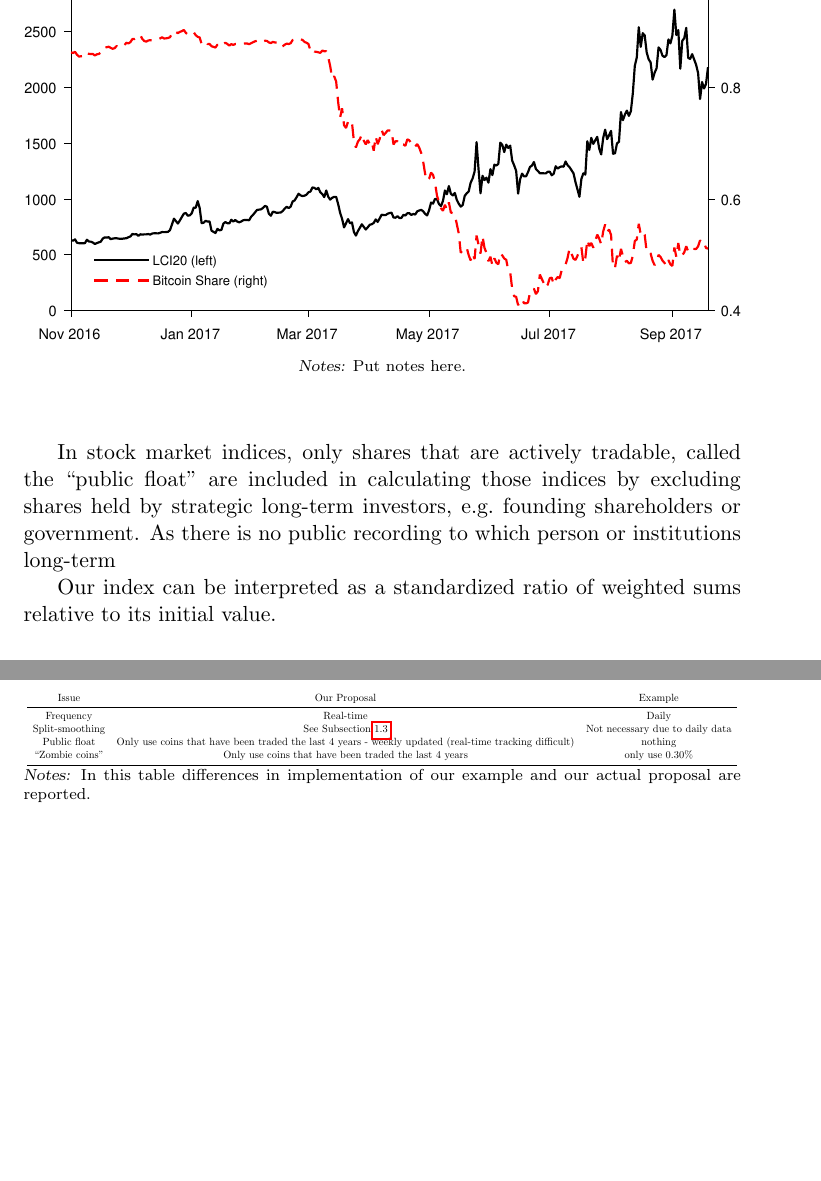
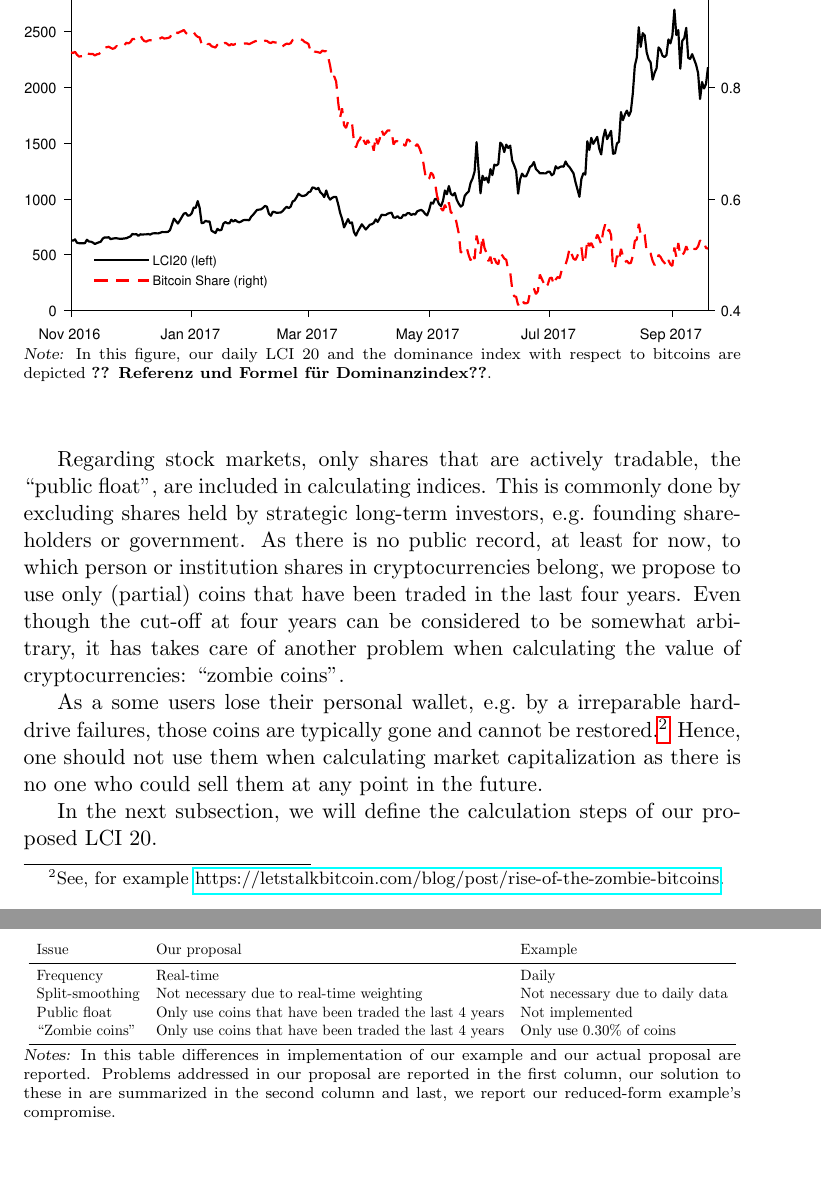
Before and after one commit to onnokleen/crypto-index, a LaTeX document (Paper/crypto-index.tex): two parts of pages 2 and 5 of 7 before the commit and two parts of pages 2 and 6 of 7 after it, joined at a grey line, cut so that both start at the same text, the shorter picture padded with empty space. Compiled offline with pdfLaTeX.

Commit message:
added text in beginning and figures

```diff
--- a/Paper/crypto-index.tex
+++ b/Paper/crypto-index.tex
@@ -49,17 +49,22 @@ Whereas $p_{i,t}$ and $q_{i,t}$ are ``hard facts'', market capitalization is a m
     \centering%
     \caption{Evolution of LCI20}\label{f:lci20}%
     \includegraphics[width=\textwidth]{figs/lci20.eps}%
-    \fnotes{Put notes here.}
+    \fnote{In this figure, our daily LCI 20 and the dominance index with respect to bitcoins are depicted \textbf{?? Referenz und Formel f\"ur Dominanzindex??}.}
     % \medskip\newline% Separate caption and notes
     % \begin{minipage}{\textwidth}
         % {\scriptsize \textit{Note:} Put notes here.\par}
     % \end{minipage}
 \end{figure}
 
-In stock market indices, only shares that are actively tradable, called the ``public float'' are included in calculating those indices by excluding shares held by strategic long-term investors, e.g.\ founding shareholders or government.
-As there is no public recording to which person or institutions long-term
+Regarding stock markets, only shares that are actively tradable, the ``public float'', are included in calculating indices.
+This is commonly done by excluding shares held by strategic long-term investors, e.g.\ founding shareholders or government.
+As there is no public record, at least for now, to which person or institution shares in cryptocurrencies belong, we propose to use only (partial) coins that have been traded in the last four years.
+Even though the cut-off at four years can be considered to be somewhat arbitrary, it has takes care of another problem when calculating the value of cryptocurrencies: ``zombie coins''.
 
-Our index can be interpreted as a standardized ratio of weighted sums relative to its initial value.
+As a some users lose their personal wallet, e.g.\ by a irreparable hard-drive failures, those coins are typically gone and cannot be restored.\footnote{See, for example \href{https://letstalkbitcoin.com/blog/post/rise-of-the-zombie-bitcoins}{https://letstalkbitcoin.com/blog/post/rise-of-the-zombie-bitcoins}.}
+Hence, one should not use them when calculating market capitalization as there is no one who could sell them at any point in the future.
+
+In the next subsection, we will define the calculation steps of our proposed LCI 20.
 
 \subsection{Six steps for calculating LCI 20}
 
@@ -133,20 +137,20 @@ https://www.coindesk.com/rethinking-bitcoin-market-cap/: In 2014, NVIDIA enginee
 \end{itemize}
 
 \begin{table*}
-\caption{Table explaining differences: proposal vs.\ example}
+\caption{Proposal vs.\ example}
 \centering
 \resizebox{\textwidth}{!}{
-\begin{tabular}{ccc}
-  Issue & Our Proposal & Example \\
+\begin{tabular}{lll}
+  Issue & Our proposal & Example \\
   \midrule
   Frequency & Real-time & Daily \\
-  Split-smoothing & See Subsection \ref{subseq:split_smoothing} & Not necessary due to daily data\\
-  Public float & Only use coins that have been traded the last 4 years - weekly updated (real-time tracking difficult) & nothing \\
-  ``Zombie coins'' & Only use coins that have been traded the last 4 years & only use 0.30\%\\
+  Split-smoothing & Not necessary due to real-time weighting & Not necessary due to daily data\\
+  Public float & Only use coins that have been traded the last 4 years & Not implemented \\
+  ``Zombie coins'' & Only use coins that have been traded the last 4 years & Only use 0.30\% of coins\\
 \bottomrule
 \end{tabular}
 }
-\fnotes{In this table differences in implementation of our example and our actual proposal are reported.}
+\fnotes{In this table differences in implementation of our example and our actual proposal are reported. Problems addressed in our proposal are reported in the first column, our solution to these in are summarized in the second column and last, we report our reduced-form example's compromise.}
 \end{table*}
 
 \section{Discussion}
```
Also changed, not shown: Paper/crypto-index.pdf, Paper/crypto-index.tex (18 more changed lines), 1 other file.
